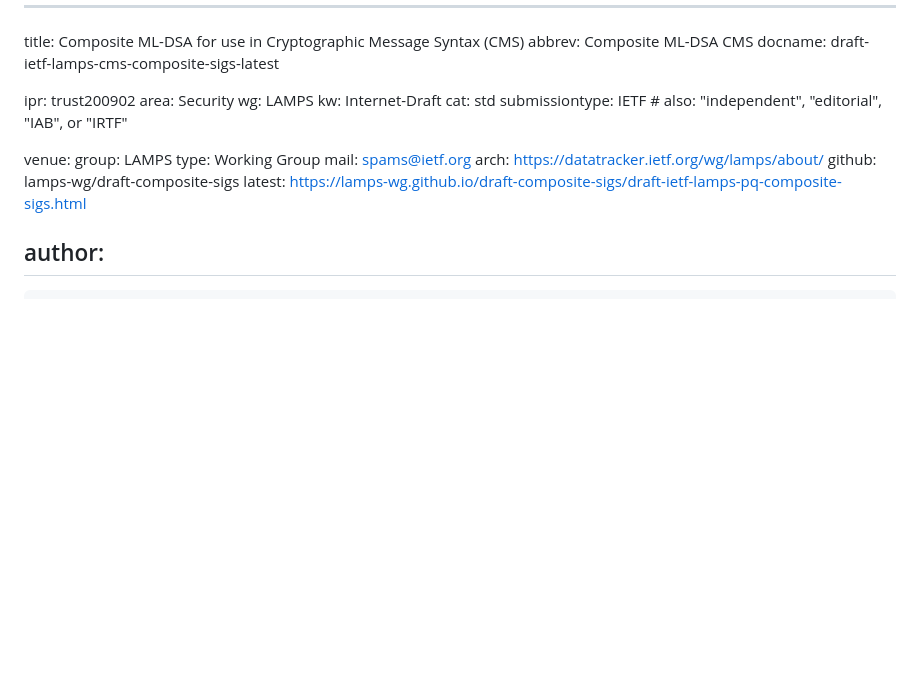
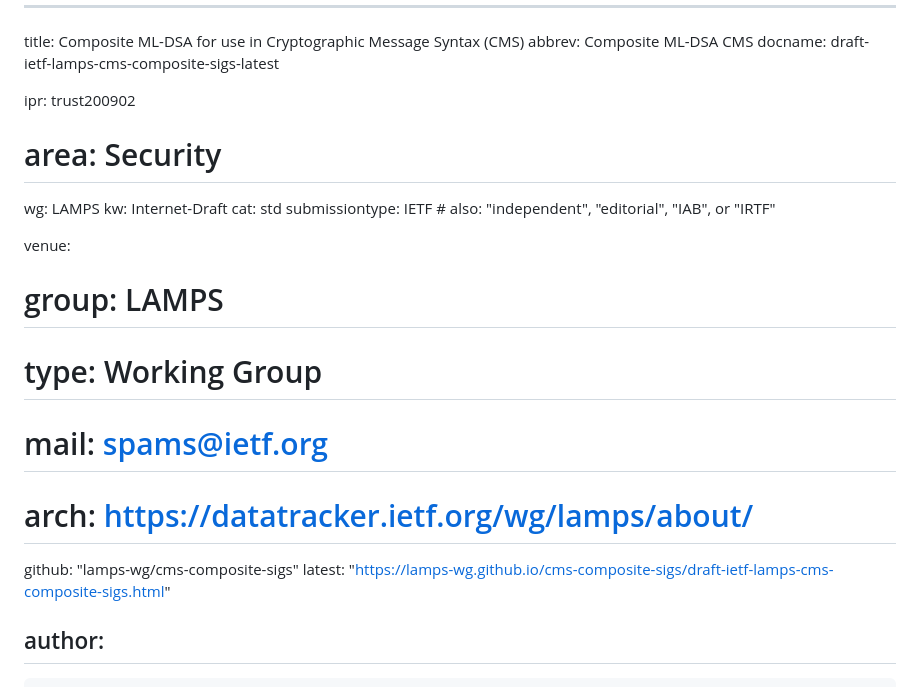
Before and after one commit to lamps-wg/cms-composite-sigs, a Markdown page: draft-ietf-lamps-cms-composite-sigs.md, the part around the change. GitHub-like rendering; blank space fills up the shorter version.

Commit message:
Automatic update of venue information

```diff
--- a/draft-ietf-lamps-cms-composite-sigs.md
+++ b/draft-ietf-lamps-cms-composite-sigs.md
@@ -4,19 +4,19 @@ abbrev: Composite ML-DSA CMS
 docname: draft-ietf-lamps-cms-composite-sigs-latest
 
 ipr: trust200902
-area: Security
+# area: Security
 wg: LAMPS
 kw: Internet-Draft
 cat: std
 submissiontype: IETF  # also: "independent", "editorial", "IAB", or "IRTF"
 
 venue:
-  group: LAMPS
-  type: Working Group
-  mail: spams@ietf.org
-  arch: https://datatracker.ietf.org/wg/lamps/about/
-  github: lamps-wg/draft-composite-sigs
-  latest: https://lamps-wg.github.io/draft-composite-sigs/draft-ietf-lamps-pq-composite-sigs.html
+#  group: LAMPS
+#  type: Working Group
+#  mail: spams@ietf.org
+#  arch: https://datatracker.ietf.org/wg/lamps/about/
+  github: "lamps-wg/cms-composite-sigs"
+  latest: "https://lamps-wg.github.io/cms-composite-sigs/draft-ietf-lamps-cms-composite-sigs.html"
 
 author:
   -
```
